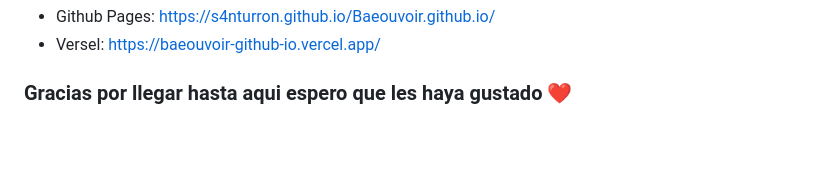
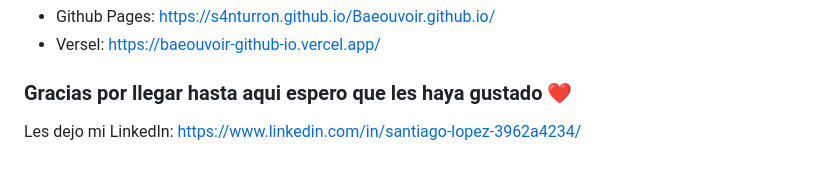
Before and after one commit to LopezSantii/Beauvoir.github.io, a Markdown page: README.md, the part around the change. Drawn GitHub-style.

Commit message:
creando mi readme

```diff
--- a/README.md
+++ b/README.md
@@ -58,3 +58,4 @@ para las redes sociales y los links de descarga para la app.
 - Versel: https://baeouvoir-github-io.vercel.app/
 
 ### Gracias por llegar hasta aqui espero que les haya gustado ❤
+Les dejo mi LinkedIn: https://www.linkedin.com/in/santiago-lopez-3962a4234/
```
